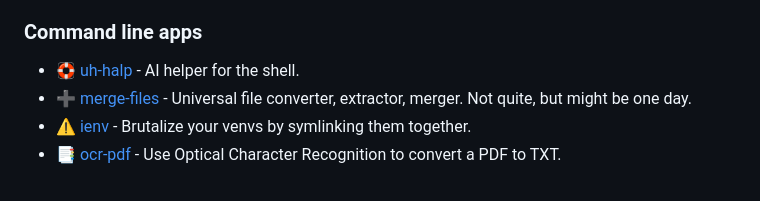
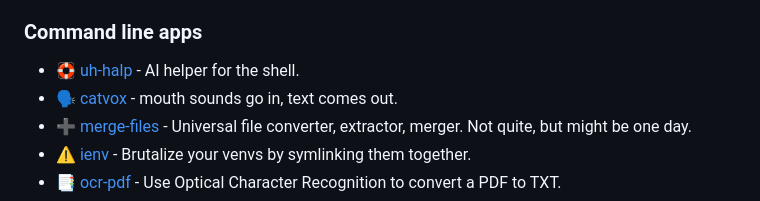
Before and after one commit to bitplane/bitplane.net, a Markdown page: dev/python/index.md, the part around the change. GitHub-like rendering.

Commit message:
add catvox

```diff
--- a/dev/python/index.md
+++ b/dev/python/index.md
@@ -17,6 +17,8 @@ that's still fair comment.
 
 * 🛟 [uh-halp](uh-halp) -
   AI helper for the shell.
+* 🗣️ [catvox](catvox) -
+  mouth sounds go in, text comes out.
 * ➕ [merge-files](/merge-files) -
   Universal file converter, extractor, merger. Not quite, but might be one day.
 * ⚠️  [ienv](/ienv) -
```
Also changed, not shown: 1 other file.
